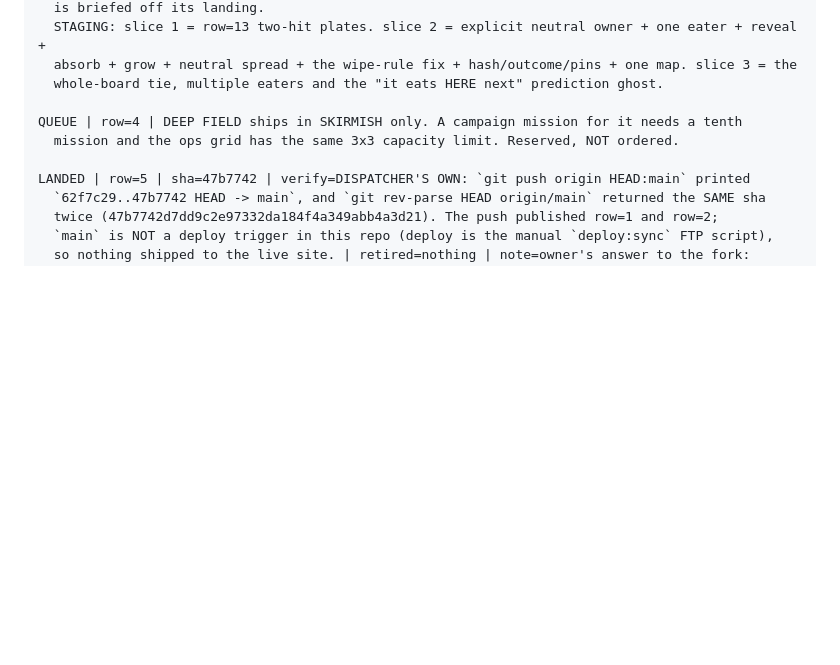
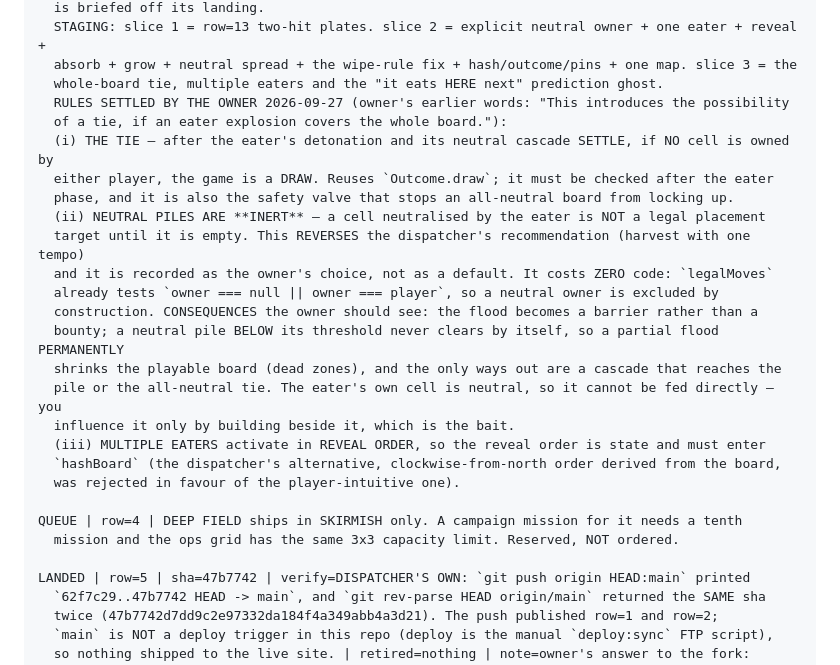
Before and after one commit to ArndRosemeier/BlasterMaster, a Markdown page: docs/BOARD.md, the part around the change. GitHub-like rendering; blank space fills up the shorter version.

Commit message:
Board: the eater's three remaining rules settled by the owner
(i) TIE — after the detonation and its neutral cascade settle, no cell owned by a player
means a DRAW; it reuses Outcome.draw and doubles as the safety valve against an all-neutral
board locking up. (ii) NEUTRAL PILES ARE INERT — not legal placement targets until empty,
which REVERSES the dispatcher's harvest recommendation (recorded as the owner's choice, not
a default). It costs zero code because legalMoves already excludes any non-null non-player
owner; the consequences are recorded too: the flood is a barrier, a sub-threshold pile never
clears on its own, and a partial flood permanently shrinks the playable board. (iii) multiple
eaters activate in REVEAL ORDER, so reveal order is state that must enter hashBoard.

```diff
--- a/docs/BOARD.md
+++ b/docs/BOARD.md
@@ -283,6 +283,23 @@ QUEUE | row=12 | THE EATER AGENT — OWNER'S IDEA, design stage, NOTHING DISPATC
   STAGING: slice 1 = row=13 two-hit plates. slice 2 = explicit neutral owner + one eater + reveal +
   absorb + grow + neutral spread + the wipe-rule fix + hash/outcome/pins + one map. slice 3 = the
   whole-board tie, multiple eaters and the "it eats HERE next" prediction ghost.
+  RULES SETTLED BY THE OWNER 2026-09-27 (owner's earlier words: "This introduces the possibility
+  of a tie, if an eater explosion covers the whole board."):
+  (i) THE TIE — after the eater's detonation and its neutral cascade SETTLE, if NO cell is owned by
+  either player, the game is a DRAW. Reuses `Outcome.draw`; it must be checked after the eater
+  phase, and it is also the safety valve that stops an all-neutral board from locking up.
+  (ii) NEUTRAL PILES ARE **INERT** — a cell neutralised by the eater is NOT a legal placement
+  target until it is empty. This REVERSES the dispatcher's recommendation (harvest with one tempo)
+  and it is recorded as the owner's choice, not as a default. It costs ZERO code: `legalMoves`
+  already tests `owner === null || owner === player`, so a neutral owner is excluded by
+  construction. CONSEQUENCES the owner should see: the flood becomes a barrier rather than a
+  bounty; a neutral pile BELOW its threshold never clears by itself, so a partial flood PERMANENTLY
+  shrinks the playable board (dead zones), and the only ways out are a cascade that reaches the
+  pile or the all-neutral tie. The eater's own cell is neutral, so it cannot be fed directly — you
+  influence it only by building beside it, which is the bait.
+  (iii) MULTIPLE EATERS activate in REVEAL ORDER, so the reveal order is state and must enter
+  `hashBoard` (the dispatcher's alternative, clockwise-from-north order derived from the board,
+  was rejected in favour of the player-intuitive one).
 
 QUEUE | row=4 | DEEP FIELD ships in SKIRMISH only. A campaign mission for it needs a tenth
   mission and the ops grid has the same 3x3 capacity limit. Reserved, NOT ordered.
```
